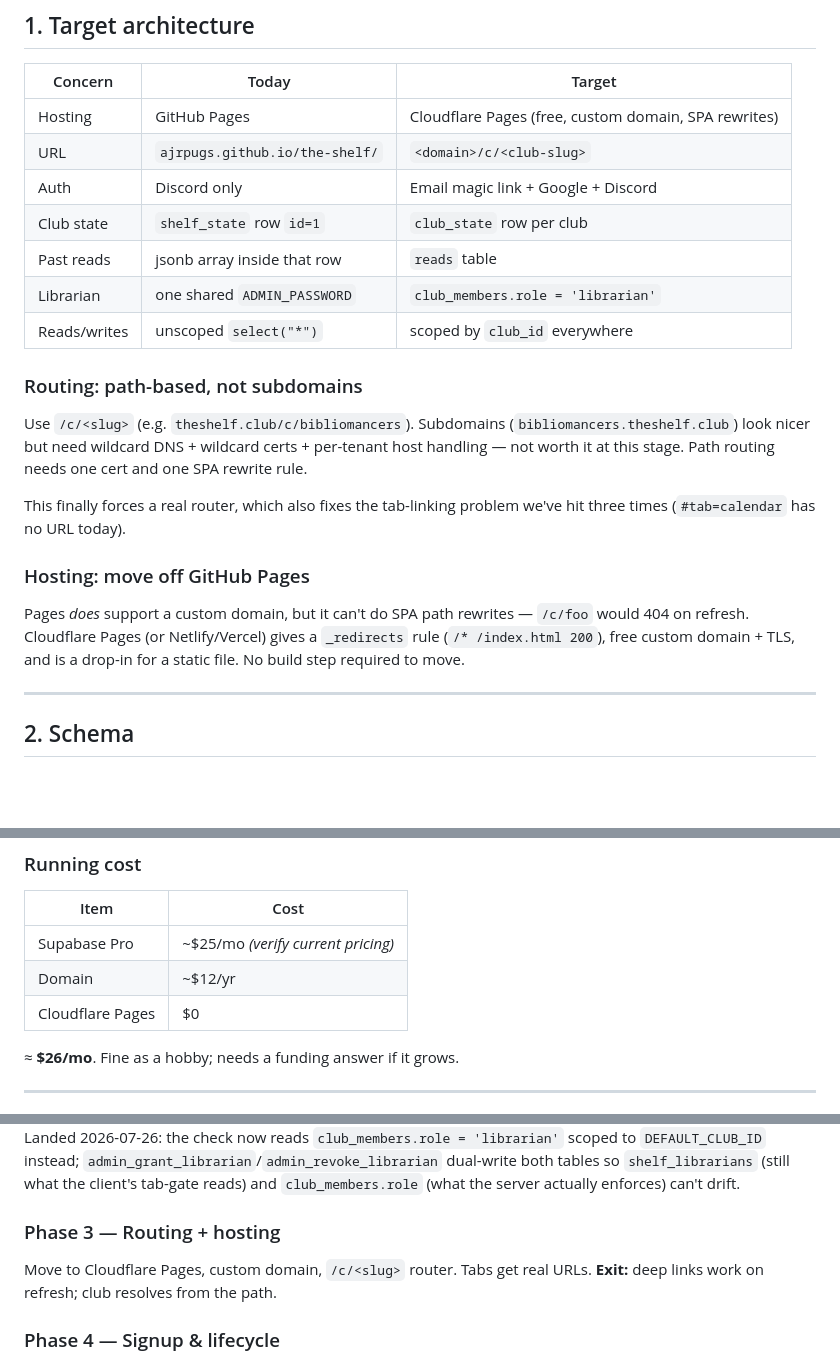
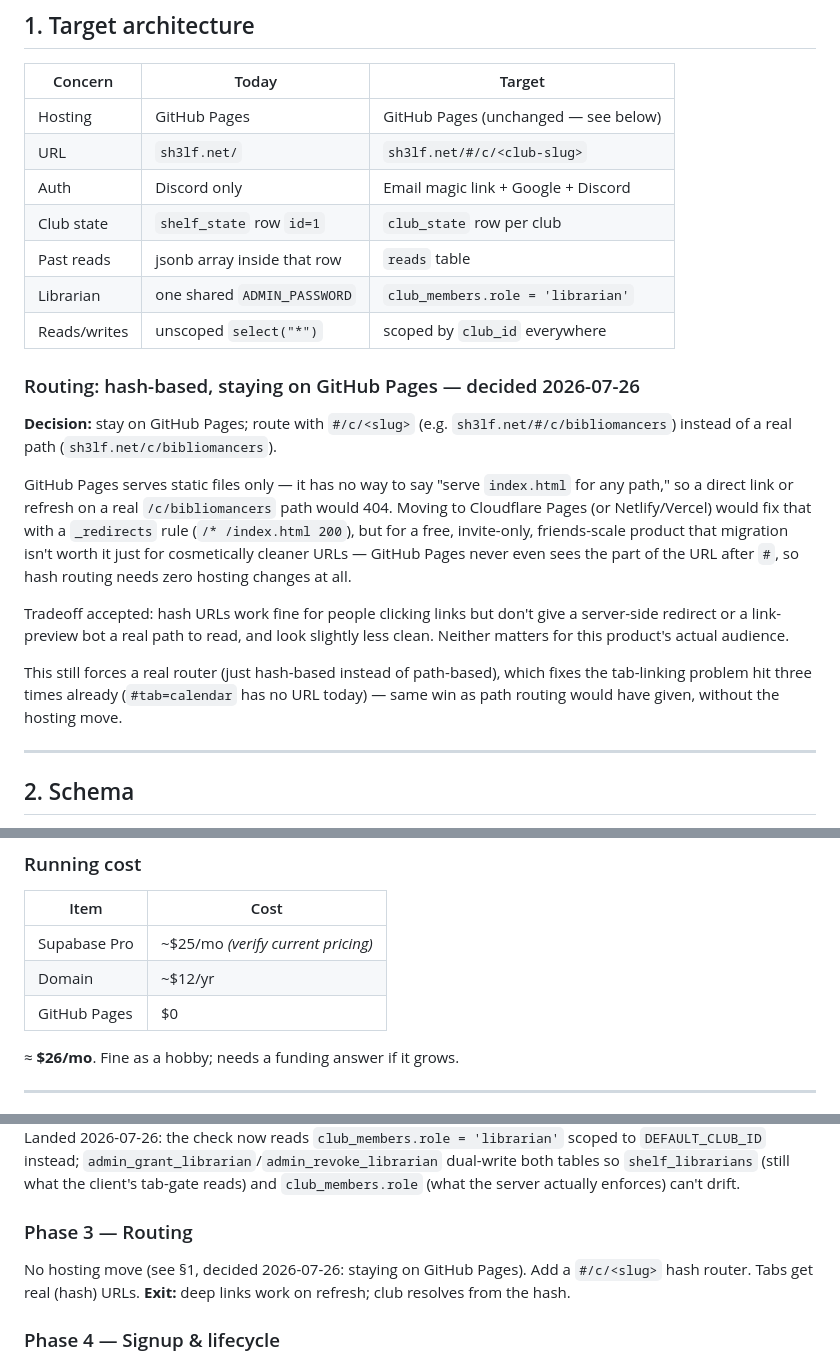
Before and after one commit to ajrpugs/the-shelf, a Markdown page: docs/multi-tenant-plan.md, 3 parts joined by grey strips. Drawn GitHub-style; blank space fills up the shorter version.

Commit message:
Decide against moving off GitHub Pages for Phase 3 routing
Hash-based (#/c/<slug>) routing gets the same real-router/deep-link win as
path-based routing without needing a hosting migration -- GitHub Pages
never sees anything after the #. Not worth moving to Cloudflare Pages for
a free, invite-only, friends-scale product just for cosmetically cleaner
URLs.

```diff
--- a/docs/multi-tenant-plan.md
+++ b/docs/multi-tenant-plan.md
@@ -11,23 +11,23 @@ This builds on the feasibility findings: the blocker isn't difficulty, it's that
 
 | Concern | Today | Target |
 |---|---|---|
-| Hosting | GitHub Pages | Cloudflare Pages (free, custom domain, SPA rewrites) |
-| URL | `ajrpugs.github.io/the-shelf/` | `<domain>/c/<club-slug>` |
+| Hosting | GitHub Pages | GitHub Pages (unchanged — see below) |
+| URL | `sh3lf.net/` | `sh3lf.net/#/c/<club-slug>` |
 | Auth | Discord only | Email magic link + Google + Discord |
 | Club state | `shelf_state` row `id=1` | `club_state` row per club |
 | Past reads | jsonb array inside that row | `reads` table |
 | Librarian | one shared `ADMIN_PASSWORD` | `club_members.role = 'librarian'` |
 | Reads/writes | unscoped `select("*")` | scoped by `club_id` everywhere |
 
-### Routing: path-based, not subdomains
+### Routing: hash-based, staying on GitHub Pages — decided 2026-07-26
 
-Use `/c/<slug>` (e.g. `theshelf.club/c/bibliomancers`). Subdomains (`bibliomancers.theshelf.club`) look nicer but need wildcard DNS + wildcard certs + per-tenant host handling — not worth it at this stage. Path routing needs one cert and one SPA rewrite rule.
+**Decision:** stay on GitHub Pages; route with `#/c/<slug>` (e.g. `sh3lf.net/#/c/bibliomancers`) instead of a real path (`sh3lf.net/c/bibliomancers`).
 
-This finally forces a real router, which also fixes the tab-linking problem we've hit three times (`#tab=calendar` has no URL today).
+GitHub Pages serves static files only — it has no way to say "serve `index.html` for any path," so a direct link or refresh on a real `/c/bibliomancers` path would 404. Moving to Cloudflare Pages (or Netlify/Vercel) would fix that with a `_redirects` rule (`/* /index.html 200`), but for a free, invite-only, friends-scale product that migration isn't worth it just for cosmetically cleaner URLs — GitHub Pages never even sees the part of the URL after `#`, so hash routing needs zero hosting changes at all.
 
-### Hosting: move off GitHub Pages
+Tradeoff accepted: hash URLs work fine for people clicking links but don't give a server-side redirect or a link-preview bot a real path to read, and look slightly less clean. Neither matters for this product's actual audience.
 
-Pages *does* support a custom domain, but it can't do SPA path rewrites — `/c/foo` would 404 on refresh. Cloudflare Pages (or Netlify/Vercel) gives a `_redirects` rule (`/* /index.html 200`), free custom domain + TLS, and is a drop-in for a static file. No build step required to move.
+This still forces a real router (just hash-based instead of path-based), which fixes the tab-linking problem hit three times already (`#tab=calendar` has no URL today) — same win as path routing would have given, without the hosting move.
 
 ---
 
@@ -213,7 +213,7 @@ Upgrade to **Supabase Pro** for reliability, not capacity:
 |---|---|
 | Supabase Pro | ~$25/mo *(verify current pricing)* |
 | Domain | ~$12/yr |
-| Cloudflare Pages | $0 |
+| GitHub Pages | $0 |
 
 ≈ **$26/mo**. Fine as a hobby; needs a funding answer if it grows.
 
@@ -259,9 +259,9 @@ Retire `ADMIN_PASSWORD`. `admin-update` verifies JWT (pattern already exists in
 
 There was no literal `ADMIN_PASSWORD` by the time this landed — `shelf_librarians` (JWT-verified, role-based) already predated this plan. What this phase actually closed: `admin-update`'s authorization check read the *global* `shelf_librarians` table, so a librarian would have silently been a librarian in every club, not just their own. Landed 2026-07-26: the check now reads `club_members.role = 'librarian'` scoped to `DEFAULT_CLUB_ID` instead; `admin_grant_librarian`/`admin_revoke_librarian` dual-write both tables so `shelf_librarians` (still what the client's tab-gate reads) and `club_members.role` (what the server actually enforces) can't drift.
 
-### Phase 3 — Routing + hosting
-Move to Cloudflare Pages, custom domain, `/c/<slug>` router. Tabs get real URLs.
-**Exit:** deep links work on refresh; club resolves from the path.
+### Phase 3 — Routing
+No hosting move (see §1, decided 2026-07-26: staying on GitHub Pages). Add a `#/c/<slug>` hash router. Tabs get real (hash) URLs.
+**Exit:** deep links work on refresh; club resolves from the hash.
 
 ### Phase 4 — Signup & lifecycle
 Create a club, invite codes, join, leave, transfer librarian, delete. Onboarding for an empty club.
```
Also changed, not shown: other parts of docs/multi-tenant-plan.md (+1 -1 lines).
